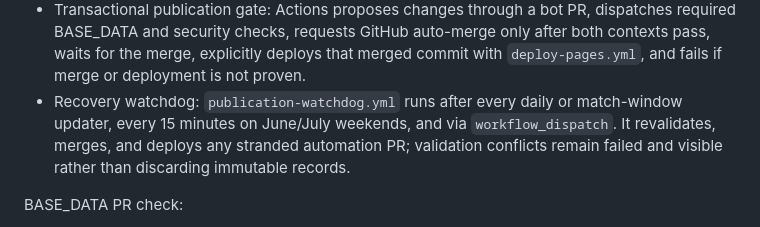
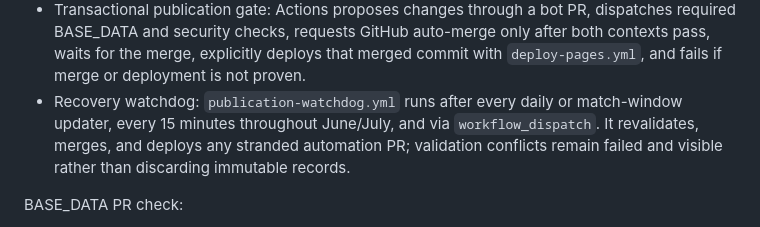
Before and after one commit to shfqrkhn/FIFA-WC-Sim, a Markdown page: docs/AI_MAINTAINER_HANDOFF.md, the part around the change. Drawn GitHub-style.

```diff
--- a/docs/AI_MAINTAINER_HANDOFF.md
+++ b/docs/AI_MAINTAINER_HANDOFF.md
@@ -132,7 +132,7 @@ Match-window workflow:
 - Bot PR checks: publisher dispatches `base-data-pr-check.yml` and `security-check.yml` on the automation branch because PRs created with `GITHUB_TOKEN` do not reliably trigger pull-request workflows.
 - Immutable audit reconciliation: both scheduled workflows fetch the daily and match-window automation branches and run `scripts/reconcile-prediction-audits.mjs` before updating, preserving distinct pre-kickoff forecasts while deduplicating equivalent records.
 - Transactional publication gate: Actions proposes changes through a bot PR, dispatches required BASE_DATA and security checks, requests GitHub auto-merge only after both contexts pass, waits for the merge, explicitly deploys that merged commit with `deploy-pages.yml`, and fails if merge or deployment is not proven.
-- Recovery watchdog: `publication-watchdog.yml` runs after every daily or match-window updater, every 15 minutes on June/July weekends, and via `workflow_dispatch`. It revalidates, merges, and deploys any stranded automation PR; validation conflicts remain failed and visible rather than discarding immutable records.
+- Recovery watchdog: `publication-watchdog.yml` runs after every daily or match-window updater, every 15 minutes throughout June/July, and via `workflow_dispatch`. It revalidates, merges, and deploys any stranded automation PR; validation conflicts remain failed and visible rather than discarding immutable records.
 
 BASE_DATA PR check:
 
```
Also changed, not shown: README.md (+1 -1 lines).
